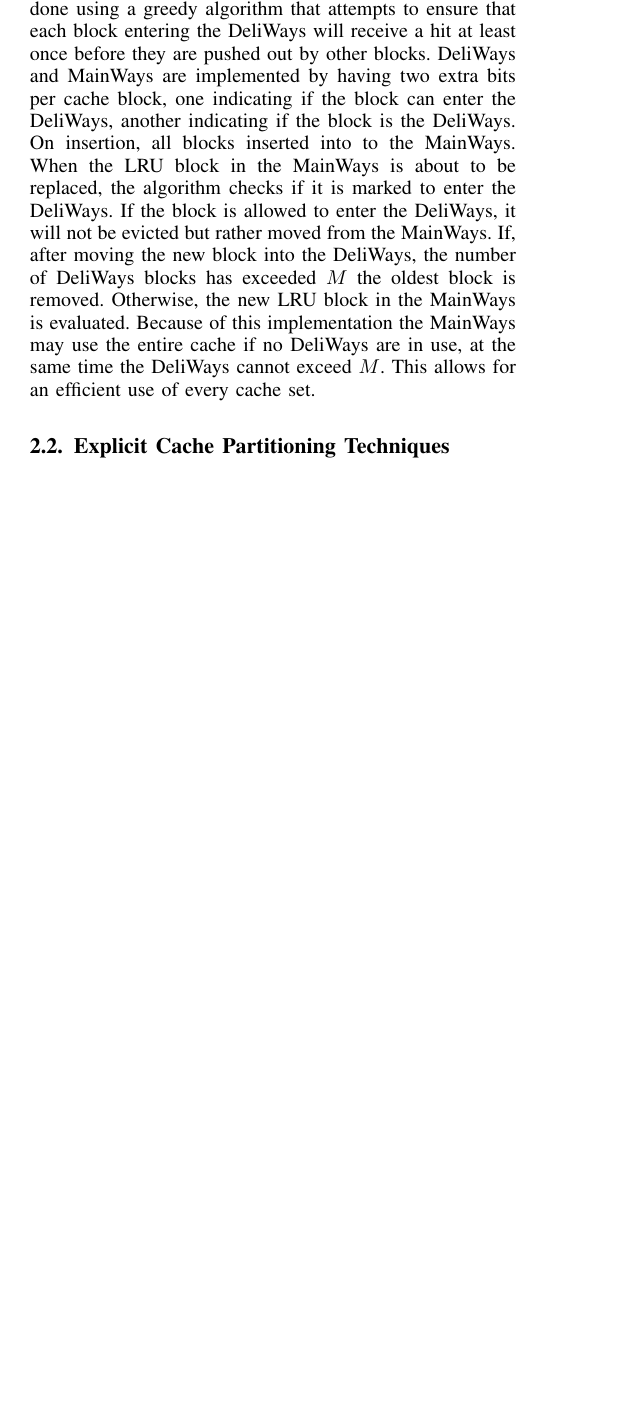
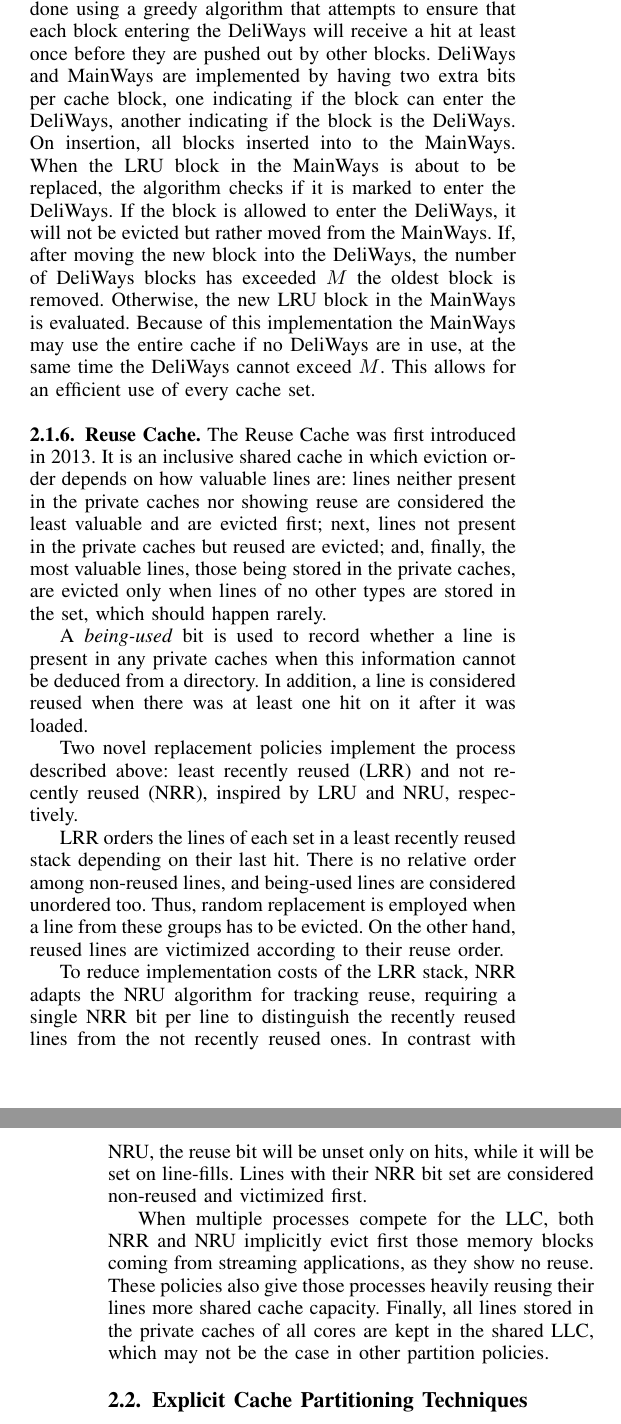
Before and after one commit to runar0/cachepartpaper, a LaTeX paper (main.tex, which reads sections/background.tex): part of one column of page 4 of 8 before the commit and two parts of the columns of pages 4 and 5 of 9 after it, the two joined at a grey line, cut so that both start at the same text, the shorter picture padded with empty space. Compiled offline with pdfLaTeX.

Commit message:
Added Reuse Cache and CCP in background

```diff
--- a/sections/background.tex
+++ b/sections/background.tex
@@ -171,6 +171,29 @@ Otherwise, the new LRU block in the MainWays is evaluated.
 Because of this implementation the MainWays may use the entire cache if no DeliWays are in use, at the same time the DeliWays cannot exceed $M$.
 This allows for an efficient use of every cache set.
 
+\subsubsection{Reuse Cache}
+
+The Reuse Cache was first introduced in 2013.
+It is an inclusive shared cache in which eviction order depends on how valuable lines are: lines neither present in the private caches nor showing reuse are considered the least valuable and are evicted first; next, lines not present in the private caches but reused are evicted; and, finally, the most valuable lines, those being stored in the private caches, are evicted only when lines of no other types are stored in the set, which should happen rarely.
+
+A \textit{being-used} bit is used to record whether a line is present in any private caches when this information cannot be deduced from a directory.
+In addition, a line is considered reused when there was at least one hit on it after it was loaded.
+
+Two novel replacement policies implement the process described above: least recently reused (LRR) and not recently reused (NRR), inspired by LRU and NRU, respectively.
+
+LRR orders the lines of each set in a least recently reused stack depending on their last hit.
+There is no relative order among non-reused lines, and being-used lines are considered unordered too.
+Thus, random replacement is employed when a line from these groups has to be evicted.
+On the other hand, reused lines are victimized according to their reuse order.
+
+To reduce implementation costs of the LRR stack, NRR adapts the NRU algorithm for tracking reuse, requiring a single NRR bit per line to distinguish the recently reused lines from the not recently reused ones.
+In contrast with NRU, the reuse bit will be unset only on hits, while it will be set on line-fills.
+Lines with their NRR bit set are considered non-reused and victimized first.
+
+When multiple processes compete for the LLC, both NRR and NRU implicitly evict first those memory blocks coming from streaming applications, as they show no reuse.
+These policies also give those processes heavily reusing their lines more shared cache capacity.
+Finally, all lines stored in the private caches of all cores are kept in the shared LLC, which may not be the case in other partition policies.
+
 \subsection{Explicit Cache Partitioning Techniques}
 
 \subsubsection{UCP}
```
Also changed, not shown: cachepartbib.bib (line endings or trailing spaces), sections/background.tex (19 more changed lines).
